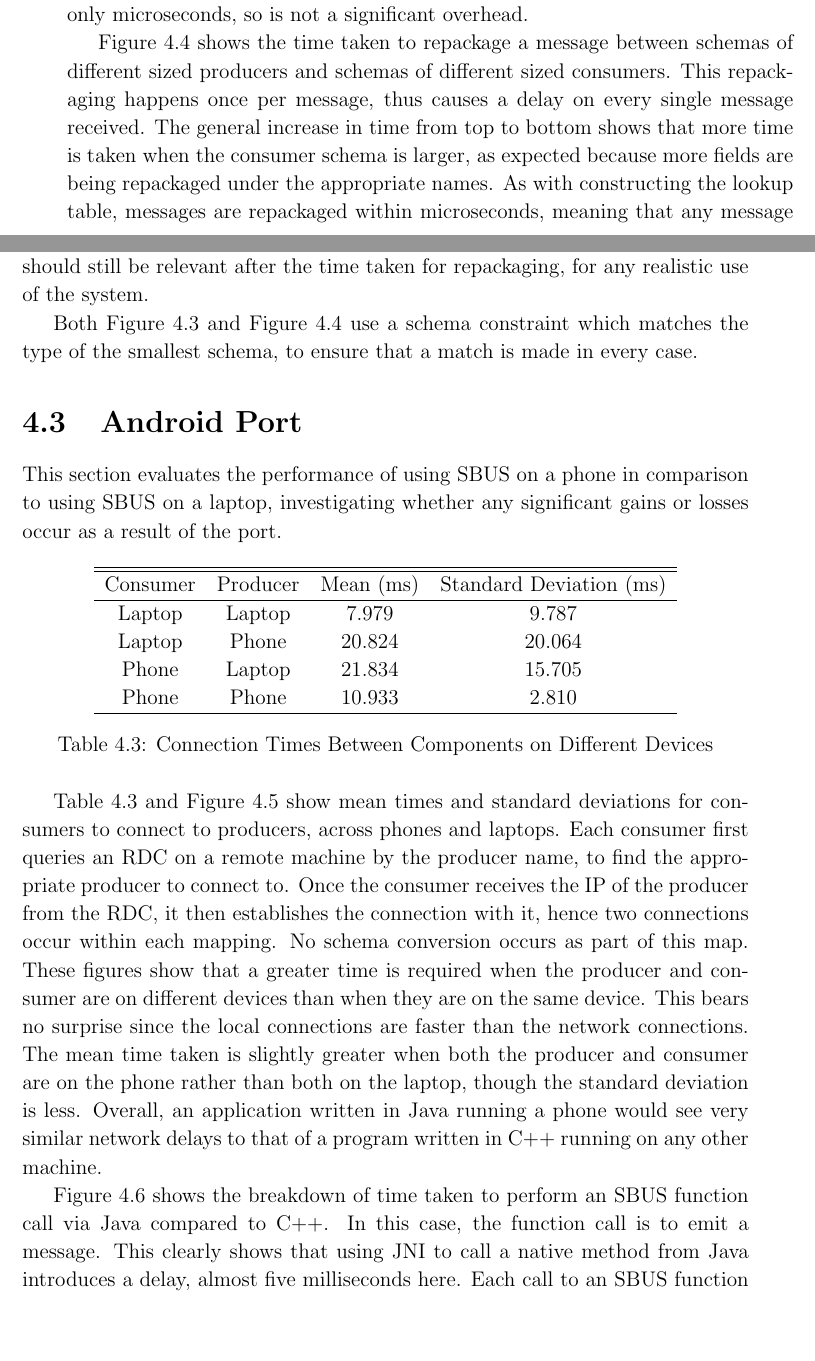
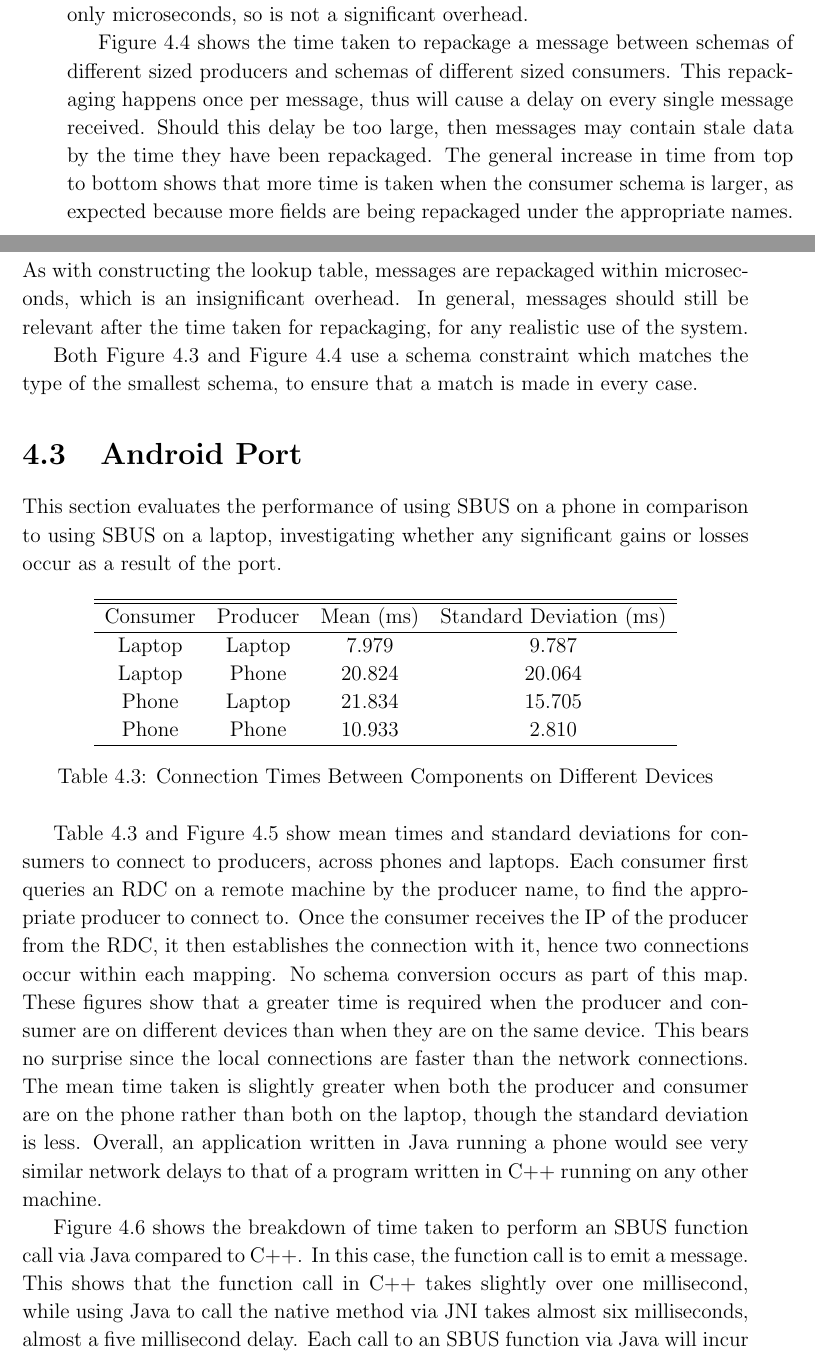
Before and after one commit to tomcsmith1990/sbus-android, a LaTeX thesis (SBUS-Android/diss/diss.tex): two parts of pages 39 and 40 of 67, joined at a grey line, cut so that both start at the same text, the shorter picture padded with empty space. Compiled offline with pdfLaTeX.

Commit message:
Diss: clarify some evaluation importance

```diff
--- a/SBUS-Android/diss/diss.tex
+++ b/SBUS-Android/diss/diss.tex
@@ -1189,9 +1189,11 @@ In either case, the lookup table is constructed once per connection taking only
 \end{figure}
 
 Figure \ref{fig:repack_message} shows the time taken to repackage a message between schemas of different sized producers and schemas of different sized consumers.
-This repackaging happens once per message, thus causes a delay on every single message received.
+This repackaging happens once per message, thus will cause a delay on every single message received.
+Should this delay be too large, then messages may contain stale data by the time they have been repackaged.
 The general increase in time from top to bottom shows that more time is taken when the consumer schema is larger, as expected because more fields are being repackaged under the appropriate names.
-As with constructing the lookup table, messages are repackaged within microseconds, meaning that any message should still be relevant after the time taken for repackaging, for any realistic use of the system.
+As with constructing the lookup table, messages are repackaged within microseconds, which is an insignificant overhead.
+In general, messages should still be relevant after the time taken for repackaging, for any realistic use of the system.
 
 Both Figure \ref{fig:construct_lookup} and Figure \ref{fig:repack_message} use a schema constraint which matches the type of the smallest schema, to ensure that a match is made in every case.
 
@@ -1247,7 +1249,7 @@ Overall, an application written in Java running a phone would see very similar n
 
 Figure \ref{fig:jni_times} shows the breakdown of time taken to perform an SBUS function call via Java compared to C++.
 In this case, the function call is to emit a message.
-This clearly shows that using JNI to call a native method from Java introduces a delay, almost five milliseconds here.
+This shows that the function call in C++ takes slightly over one millisecond, while using Java to call the native method via JNI takes almost six milliseconds, almost a five millisecond delay.
 Each call to an SBUS function via Java will incur some delay, meaning that applications written in Java for a phone will never operate as quickly as those written in C++.
 Application developers can expect this delay, which is likely to show less variance than any network delay, and can build their applications to take account of it.
 Provided an application is calling SBUS functions less frequently than this delay, such as a emitting a message less than once every ten milliseconds, it is unlikely to cause any problems.
```
Also changed, not shown: SBUS-Android/diss/diss.tex (2 more changed lines).
